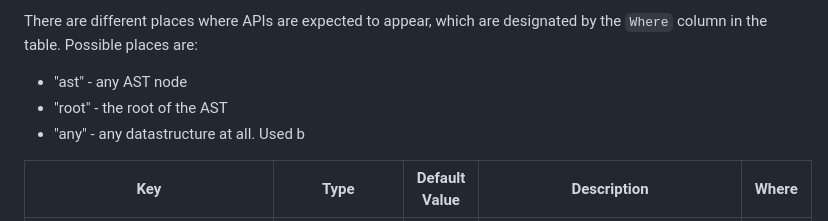
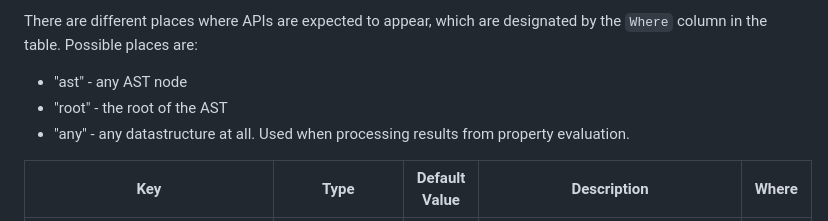
Before and after one commit to lu-cs-sde/codeprober, a Markdown page: docs/ast_api.md, the part around the change. Rendered like a GitHub page.

Commit message:
Restore sentence that had half disappeared

```diff
--- a/docs/ast_api.md
+++ b/docs/ast_api.md
@@ -65,7 +65,7 @@ There are different places where APIs are expected to appear, which are designat
 Possible places are:
 - "ast" - any AST node
 - "root" - the root of the AST
-- "any" - any datastructure at all. Used b
+- "any" - any datastructure at all. Used when processing results from property evaluation.
 
 | Key                            | Type                         | Default Value | Description                                                                                                                                                                                                                                                                                                                                                                                                                                                                                                                                                                                                                                                                                                                                                                  | Where |
 | ------------------------------ | ---------------------------- | ------------- | ---------------------------------------------------------------------------------------------------------------------------------------------------------------------------------------------------------------------------------------------------------------------------------------------------------------------------------------------------------------------------------------------------------------------------------------------------------------------------------------------------------------------------------------------------------------------------------------------------------------------------------------------------------------------------------------------------------------------------------------------------------------------------- | ----- |
```
